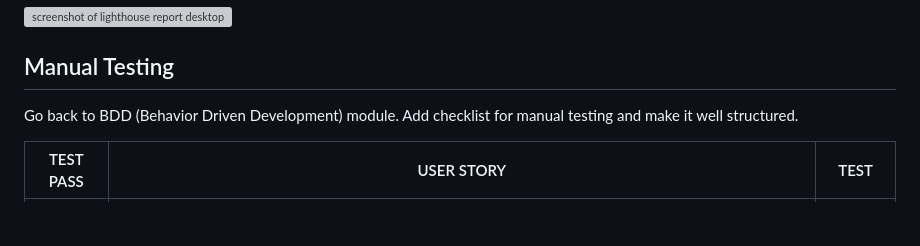
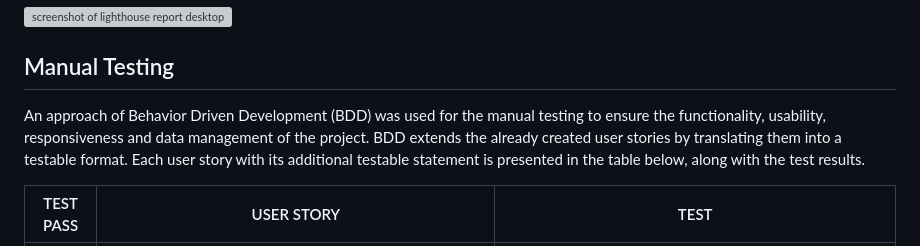
Before and after one commit to gustafsson96/the-swede-restaurant, a Markdown page: TESTING.md, the part around one of its changes. GitHub-like rendering; blank space fills up the shorter version; grey boxes are pictures that could not be loaded.

Commit message:
Add BDD tests to user story testing in TESTING.md

```diff
--- a/TESTING.md
+++ b/TESTING.md
@@ -194,8 +194,8 @@ I ran two Lighthouse reports in Chrome DevTools, one for mobile and one for desk
 
 ## Manual Testing
 
-Go back to BDD (Behavior Driven Development) module.
-Add checklist for manual testing and make it well structured.
+An approach of Behavior Driven Development (BDD) was used for the manual testing to ensure the functionality,
+usability, responsiveness and data management of the project. BDD extends the already created user stories by translating them into a testable format. Each user story with its additional testable statement is presented in the table below, along with the test results.
 
 | TEST PASS | USER STORY | TEST |
 | ------------- | ------------  | ------------  |
```
Also changed, not shown: other parts of TESTING.md (+24 -24 lines).
